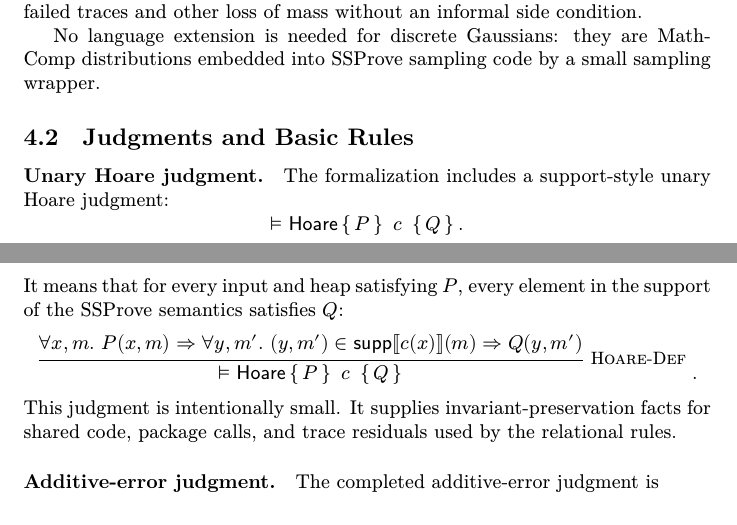
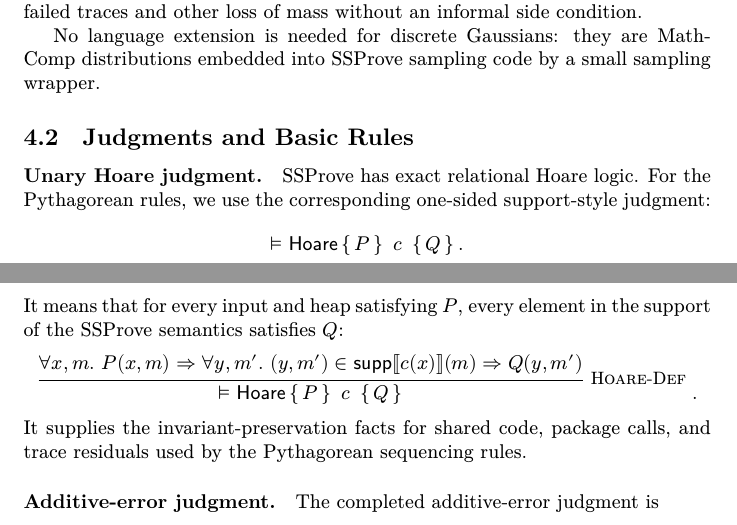
Before and after one commit to ethanlee515/Pythagorean-RHL, a LaTeX paper (main.tex, which reads pyth-rhl.tex): two parts of pages 7 and 8 of 27, joined at a grey line, cut so that both start at the same text. Compiled offline with XeLaTeX.

Commit message:
Add remark on 1-sided Hoare
Co-authored-by: Codex <noreply@openai.com>

```diff
--- a/pyth-rhl.tex
+++ b/pyth-rhl.tex
@@ -60,7 +60,8 @@ No language extension is needed for discrete Gaussians: they are MathComp distri
 \subsection{Judgments and Basic Rules}
 
 \paragraph{Unary Hoare judgment.}
-The formalization includes a support-style unary Hoare judgment:
+SSProve has exact relational Hoare logic.
+For the Pythagorean rules, we use the corresponding one-sided support-style judgment:
 \[
     \vDash\mathsf{Hoare}\set{P}\ c\ \set{Q}.
 \]
@@ -76,8 +77,7 @@ It means that for every input and heap satisfying $P$, every element in the supp
     \vDash\mathsf{Hoare}\set{P}\ c\ \set{Q}
   }.
 \]
-This judgment is intentionally small.
-It supplies invariant-preservation facts for shared code, package calls, and trace residuals used by the relational rules.
+It supplies the invariant-preservation facts for shared code, package calls, and trace residuals used by the Pythagorean sequencing rules.
 
 \paragraph{Additive-error judgment.}
 The completed additive-error judgment is
```
